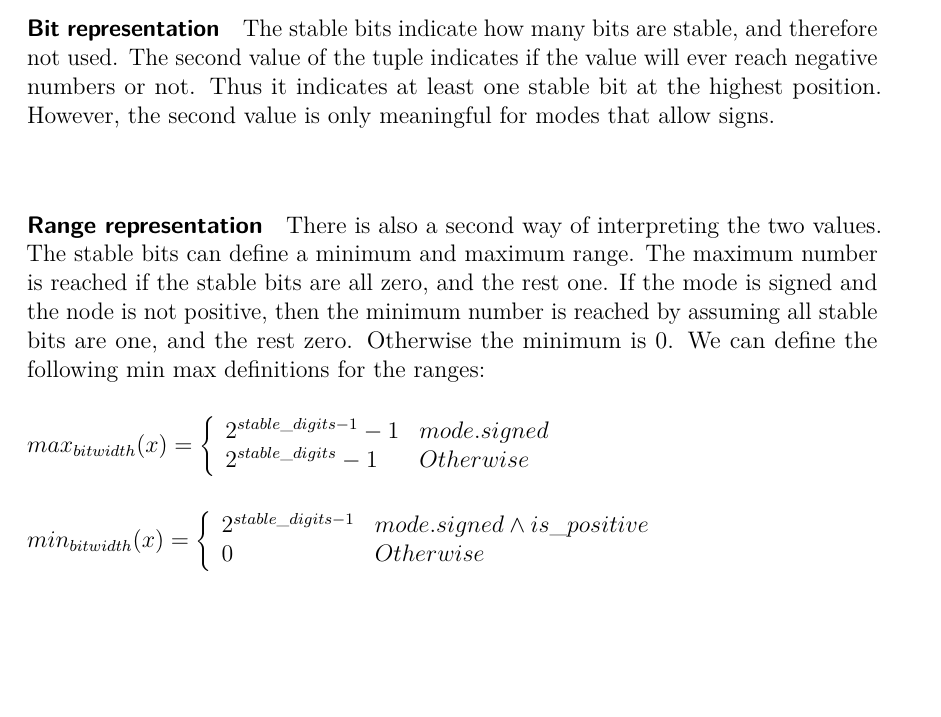
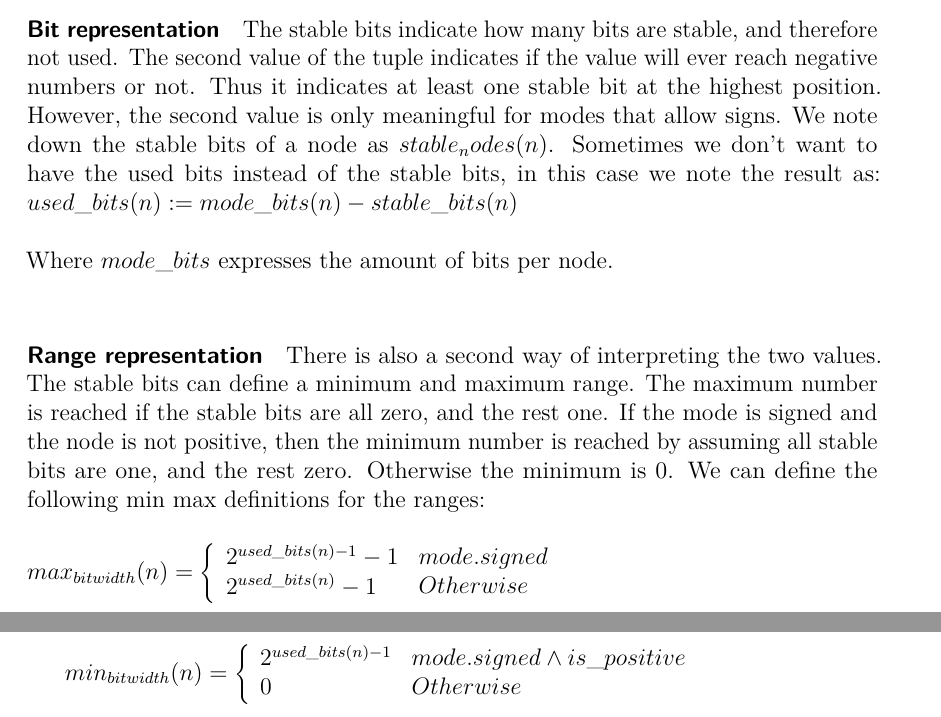
Before and after one commit to marcelhollerbach/bachelor-text, a LaTeX thesis (thesis/thesis.tex, which reads thesis/impl.tex): part of page 15 of 36 before the commit and two parts of pages 15 and 16 of 36 after it, the two joined at a grey line, cut so that both start at the same text, the shorter picture padded with empty space. Compiled offline with pdfLaTeX.

Commit message:
fix wrong formular

```diff
--- a/thesis/impl.tex
+++ b/thesis/impl.tex
@@ -8,23 +8,29 @@ Since this is a data flow analysis, which is built on an iterative approach. We
 
 \paragraph{Bit representation}
 The stable bits indicate how many bits are stable, and therefore not used.
-The second value of the tuple indicates if the value will ever reach negative numbers or not. Thus it indicates at least one stable bit at the highest position. However, the second value is only meaningful for modes that allow signs.
+The second value of the tuple indicates if the value will ever reach negative numbers or not. Thus it indicates at least one stable bit at the highest position. However, the second value is only meaningful for modes that allow signs. We note down the stable bits of a node as $stable_nodes(n)$.
+Sometimes we don't want to have the used bits instead of the stable bits, in this case we note the result as:
+$
+used\_bits(n):=mode\_bits(n)-stable\_bits(n)
+$
+
+Where $mode\_bits$ expresses the amount of bits per node.
 
 \paragraph{Range representation}
 There is also a second way of interpreting the two values. The stable bits can define a minimum and maximum range. The maximum number is reached if the stable bits are all zero, and the rest one. If the mode is signed and the node is not positive, then the minimum number is reached by assuming all stable bits are one, and the rest zero. Otherwise the minimum is 0. We can define the following min max definitions for the ranges:
 
 $
-max_{bitwidth}(x)=
+max_{bitwidth}(n)=
 \left\{
-\begin{array}{l}2^{stable\_digits-1}-1\\2^{stable\_digits}-1\end{array}
+\begin{array}{l}2^{used\_bits(n)-1}-1\\2^{used\_bits(n)}-1\end{array}
 \begin{array}{l} {mode.signed} \\ {Otherwise} \end{array}
 \right.
 $
 
 $
-min_{bitwidth}(x)=
+min_{bitwidth}(n)=
 \left\{
-\begin{array}{l}2^{stable\_digits-1}\\0\end{array}
+\begin{array}{l}2^{used\_bits(n)-1}\\0\end{array}
 \begin{array}{l} {mode.signed \wedge is\_positive} \\ {Otherwise} \end{array}
 \right.
 $
```
